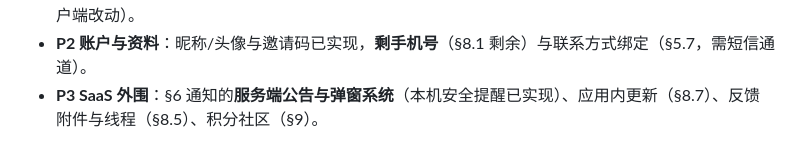
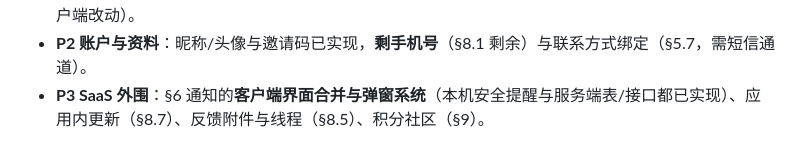
Before and after one commit to Megumi1773/VaultOne, a Markdown page: AGENTS.md, the part around the change. Rendered like a GitHub page.

Commit message:
docs: 修正 AGENTS/CLAUDE 里已过时的「服务端公告仍缺」表述

```diff
--- a/AGENTS.md
+++ b/AGENTS.md
@@ -167,4 +167,4 @@ VaultOne：零知识、本地优先的密码保险库。Rust 工作区（加密
 - **P0 收口**：iOS AutoFill 扩展；浏览器扩展与 Android 填充的真机验证；E1 / E4 真实跨端与 PG 综合验收。
 - **P1 核心体验**：分组（分类）自定义 sortOrder（需先决定空分类与分组元数据要不要同步，不是纯客户端改动）。
 - **P2 账户与资料**：昵称/头像与邀请码已实现，**剩手机号**（§8.1 剩余）与联系方式绑定（§5.7，需短信通道）。
-- **P3 SaaS 外围**：§6 通知的**服务端公告与弹窗系统**（本机安全提醒已实现）、应用内更新（§8.7）、反馈附件与线程（§8.5）、积分社区（§9）。
+- **P3 SaaS 外围**：§6 通知的**客户端界面合并与弹窗系统**（本机安全提醒与服务端表/接口都已实现）、应用内更新（§8.7）、反馈附件与线程（§8.5）、积分社区（§9）。
```
Also changed, not shown: CLAUDE.md (+1 -1 lines).
